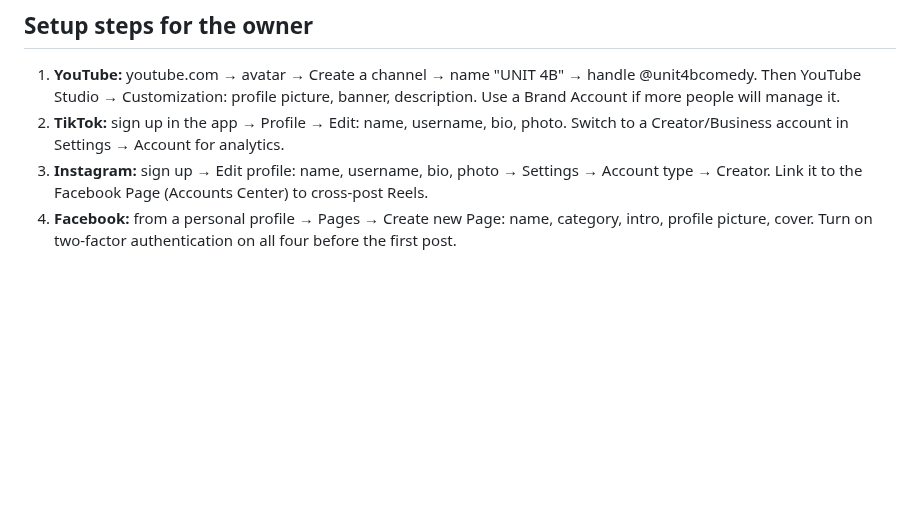
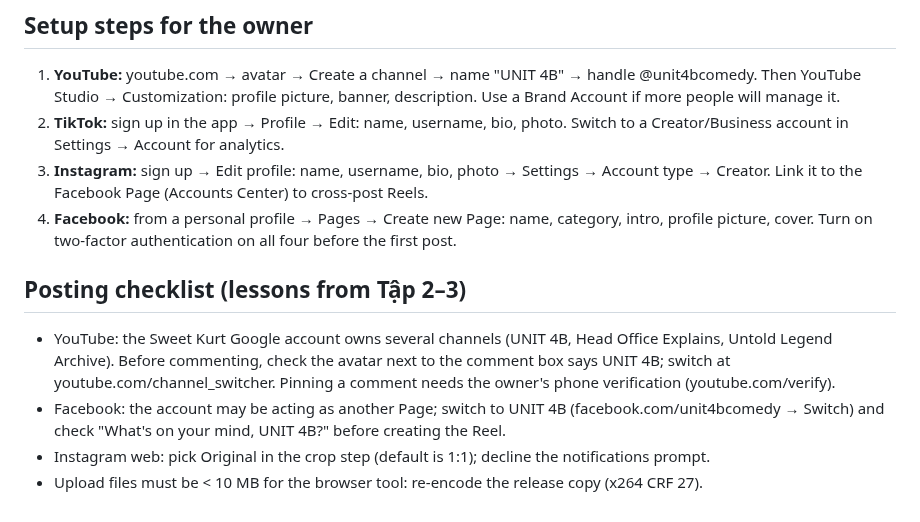
Before and after one commit to eddieluong/unit4b-deadpan-strip, a Markdown page: channel/SOCIAL.md, the part around the change. GitHub-like rendering; blank space fills up the shorter version.

Commit message:
Tập 3 published (YouTube, Facebook, Instagram); posting checklist
Co-Authored-By: Claude Opus 5.5 <noreply@anthropic.com>

```diff
--- a/channel/SOCIAL.md
+++ b/channel/SOCIAL.md
@@ -105,3 +105,12 @@ Link in bio everywhere: the YouTube channel URL (once it exists).
    Link it to the Facebook Page (Accounts Center) to cross-post Reels.
 4. **Facebook:** from a personal profile → Pages → Create new Page: name, category, intro, profile picture, cover.
 Turn on two-factor authentication on all four before the first post.
+
+## Posting checklist (lessons from Tập 2–3)
+- YouTube: the Sweet Kurt Google account owns several channels (UNIT 4B, Head Office Explains, Untold Legend Archive).
+  Before commenting, check the avatar next to the comment box says UNIT 4B; switch at youtube.com/channel_switcher.
+  Pinning a comment needs the owner's phone verification (youtube.com/verify).
+- Facebook: the account may be acting as another Page; switch to UNIT 4B (facebook.com/unit4bcomedy → Switch) and
+  check "What's on your mind, UNIT 4B?" before creating the Reel.
+- Instagram web: pick Original in the crop step (default is 1:1); decline the notifications prompt.
+- Upload files must be < 10 MB for the browser tool: re-encode the release copy (x264 CRF 27).
```
Also changed, not shown: channel/PERFORMANCE.md (+7 -0 lines).
